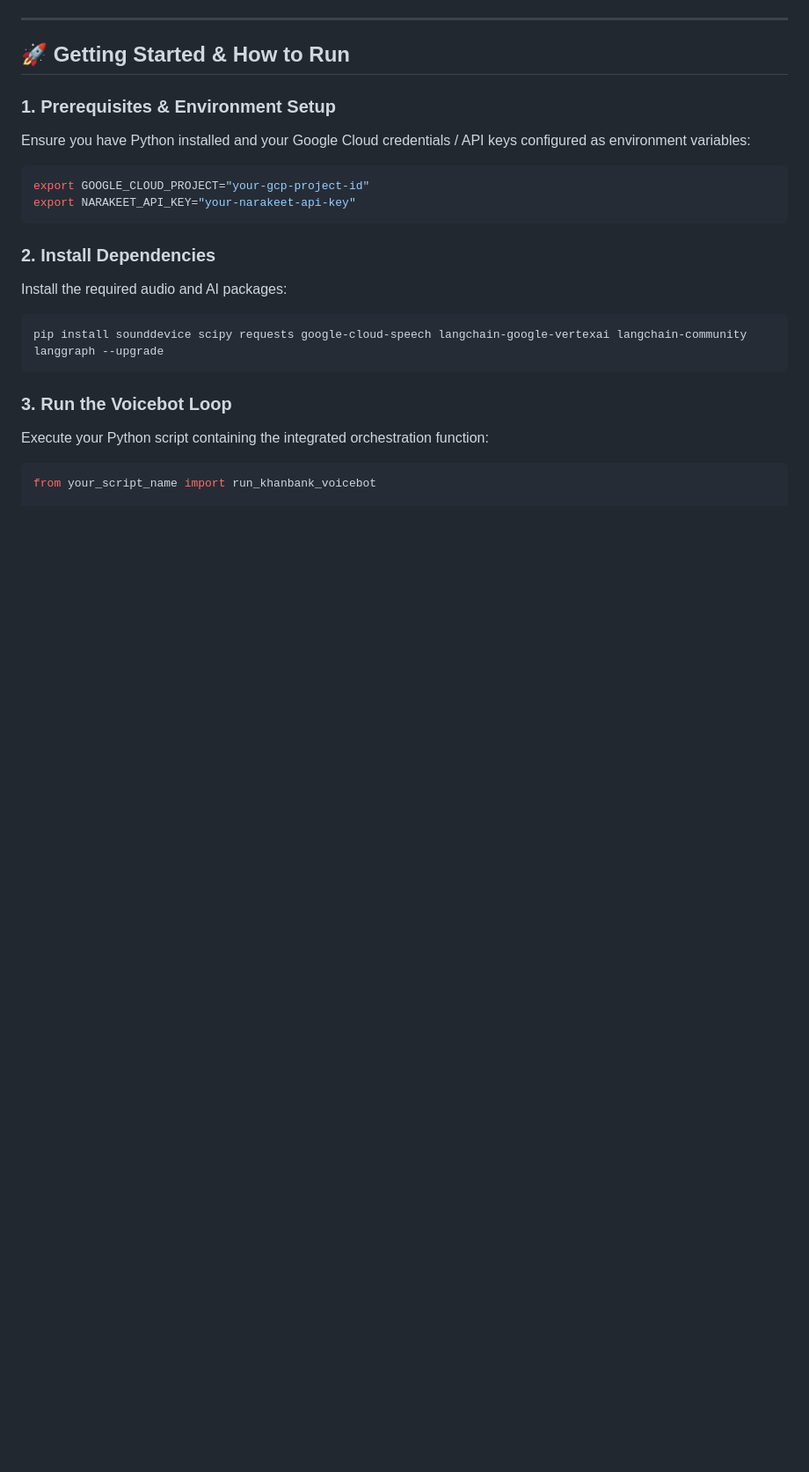
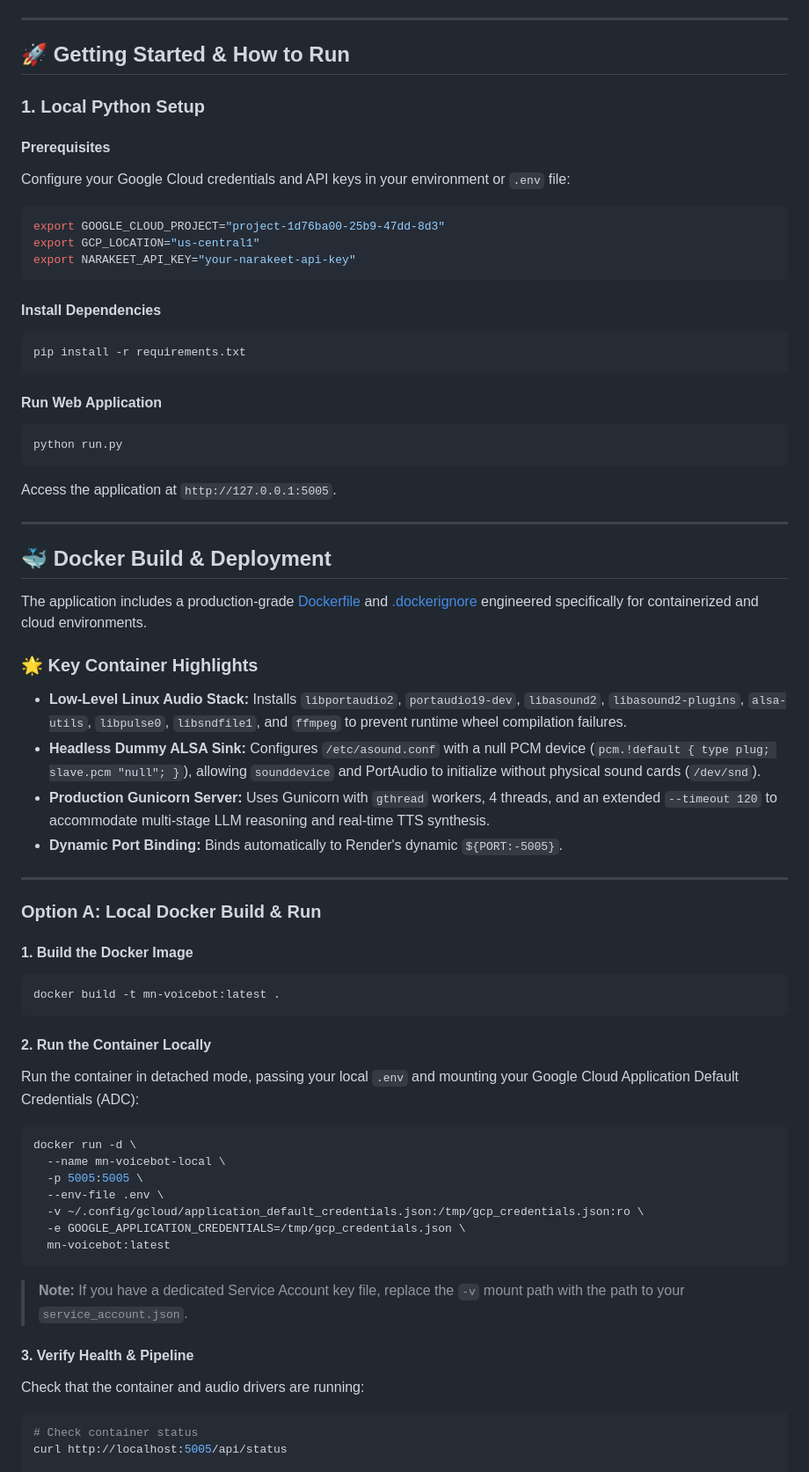
Before and after one commit to blossom143/Amirlan-MN-Voice-Agent, a Markdown page: README.md, the part around one of its changes. Shown at 88% size. GitHub-like rendering; blank space fills up the shorter version.

Commit message:
Docker build steps added

````diff
--- a/README.md
+++ b/README.md
@@ -129,24 +129,67 @@ The voicebot integrates distinct cloud and on-premise APIs across each stage:
 
 ## 🚀 Getting Started & How to Run
 
-### 1. Prerequisites & Environment Setup
-Ensure you have Python installed and your Google Cloud credentials / API keys configured as environment variables:
+### 1. Local Python Setup
+
+#### Prerequisites
+Configure your Google Cloud credentials and API keys in your environment or `.env` file:
 
 ```bash
-export GOOGLE_CLOUD_PROJECT="your-gcp-project-id"
+export GOOGLE_CLOUD_PROJECT="project-1d76ba00-25b9-47dd-8d3"
+export GCP_LOCATION="us-central1"
 export NARAKEET_API_KEY="your-narakeet-api-key"
 ```
 
-### 2. Install Dependencies
-Install the required audio and AI packages:
+#### Install Dependencies
+```bash
+pip install -r requirements.txt
+```
+
+#### Run Web Application
+```bash
+python run.py
+```
+Access the application at `http://127.0.0.1:5005`.
+
+---
+
+## 🐳 Docker Build & Deployment
+
+The application includes a production-grade [Dockerfile](file:///Users/tsomorlig/Documents/mn-voicebot-agent/Dockerfile) and [.dockerignore](file:///Users/tsomorlig/Documents/mn-voicebot-agent/.dockerignore) engineered specifically for containerized and cloud environments.
+
+### 🌟 Key Container Highlights
+* **Low-Level Linux Audio Stack:** Installs `libportaudio2`, `portaudio19-dev`, `libasound2`, `libasound2-plugins`, `alsa-utils`, `libpulse0`, `libsndfile1`, and `ffmpeg` to prevent runtime wheel compilation failures.
+* **Headless Dummy ALSA Sink:** Configures `/etc/asound.conf` with a null PCM device (`pcm.!default { type plug; slave.pcm "null"; }`), allowing `sounddevice` and PortAudio to initialize without physical sound cards (`/dev/snd`).
+* **Production Gunicorn Server:** Uses Gunicorn with `gthread` workers, 4 threads, and an extended `--timeout 120` to accommodate multi-stage LLM reasoning and real-time TTS synthesis.
+* **Dynamic Port Binding:** Binds automatically to Render's dynamic `${PORT:-5005}`.
+
+---
+
+### Option A: Local Docker Build & Run
+
+#### 1. Build the Docker Image
+```bash
+docker build -t mn-voicebot:latest .
+```
+
+#### 2. Run the Container Locally
+Run the container in detached mode, passing your local `.env` and mounting your Google Cloud Application Default Credentials (ADC):
 
 ```bash
-pip install sounddevice scipy requests google-cloud-speech langchain-google-vertexai langchain-community langgraph --upgrade
+docker run -d \
+  --name mn-voicebot-local \
+  -p 5005:5005 \
+  --env-file .env \
+  -v ~/.config/gcloud/application_default_credentials.json:/tmp/gcp_credentials.json:ro \
+  -e GOOGLE_APPLICATION_CREDENTIALS=/tmp/gcp_credentials.json \
+  mn-voicebot:latest
 ```
 
-### 3. Run the Voicebot Loop
-Execute your Python script containing the integrated orchestration function:
+> **Note:** If you have a dedicated Service Account key file, replace the `-v` mount path with the path to your `service_account.json`.
 
-```python
-from your_script_name import run_khanbank_voicebot
+#### 3. Verify Health & Pipeline
+Check that the container and audio drivers are running:
+```bash
+# Check container status
+curl http://localhost:5005/api/status
 
````
Also changed, not shown: other parts of README.md (+55 -6 lines).
